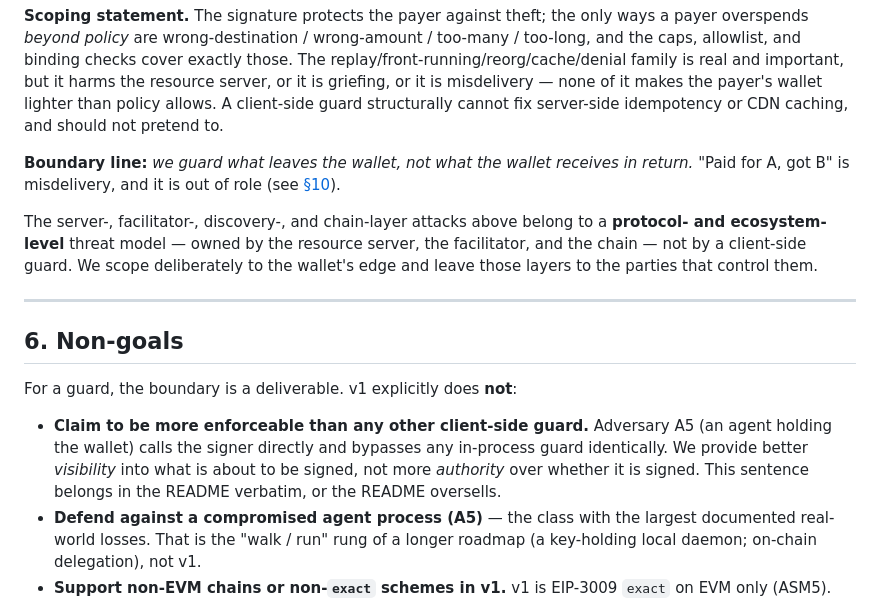
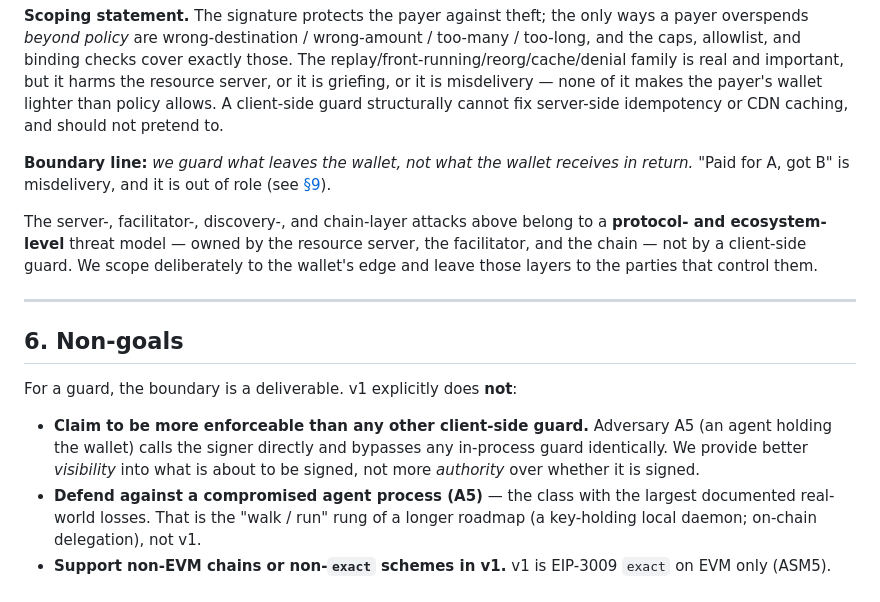
Before and after one commit to x402spendguard/x402-spendguard, a Markdown page: THREAT_MODEL.md, the part around the change. Drawn GitHub-style.

```diff
--- a/THREAT_MODEL.md
+++ b/THREAT_MODEL.md
@@ -141,7 +141,7 @@ The EIP-3009 signature already pins recipient, amount, and nonce. So a payer can
 
 **Scoping statement.** The signature protects the payer against theft; the only ways a payer overspends *beyond policy* are wrong-destination / wrong-amount / too-many / too-long, and the caps, allowlist, and binding checks cover exactly those. The replay/front-running/reorg/cache/denial family is real and important, but it harms the resource server, or it is griefing, or it is misdelivery — none of it makes the payer's wallet lighter than policy allows. A client-side guard structurally cannot fix server-side idempotency or CDN caching, and should not pretend to.
 
-**Boundary line:** *we guard what leaves the wallet, not what the wallet receives in return.* "Paid for A, got B" is misdelivery, and it is out of role (see [§10](#10-residual-risk-and-out-of-role)).
+**Boundary line:** *we guard what leaves the wallet, not what the wallet receives in return.* "Paid for A, got B" is misdelivery, and it is out of role (see [§9](#9-residual-risk-and-out-of-role)).
 
 The server-, facilitator-, discovery-, and chain-layer attacks above belong to a **protocol- and ecosystem-level** threat model — owned by the resource server, the facilitator, and the chain — not by a client-side guard. We scope deliberately to the wallet's edge and leave those layers to the parties that control them.
 
@@ -151,7 +151,7 @@ The server-, facilitator-, discovery-, and chain-layer attacks above belong to a
 
 For a guard, the boundary is a deliverable. v1 explicitly does **not**:
 
-- **Claim to be more enforceable than any other client-side guard.** Adversary A5 (an agent holding the wallet) calls the signer directly and bypasses any in-process guard identically. We provide better *visibility* into what is about to be signed, not more *authority* over whether it is signed. This sentence belongs in the README verbatim, or the README oversells.
+- **Claim to be more enforceable than any other client-side guard.** Adversary A5 (an agent holding the wallet) calls the signer directly and bypasses any in-process guard identically. We provide better *visibility* into what is about to be signed, not more *authority* over whether it is signed.
 - **Defend against a compromised agent process (A5)** — the class with the largest documented real-world losses. That is the "walk / run" rung of a longer roadmap (a key-holding local daemon; on-chain delegation), not v1.
 - **Support non-EVM chains or non-`exact` schemes in v1.** v1 is EIP-3009 `exact` on EVM only (ASM5). Solana/SVM and the `upto` scheme are denied with a clear reason and deferred to v2.
 - **Do anything after settlement.** Irreversibility is the premise of the tool.
```
Also changed, not shown: docs/decisions.md (+3 -3 lines), docs/design-acct-05-cas-store.md (+4 -4 lines).
